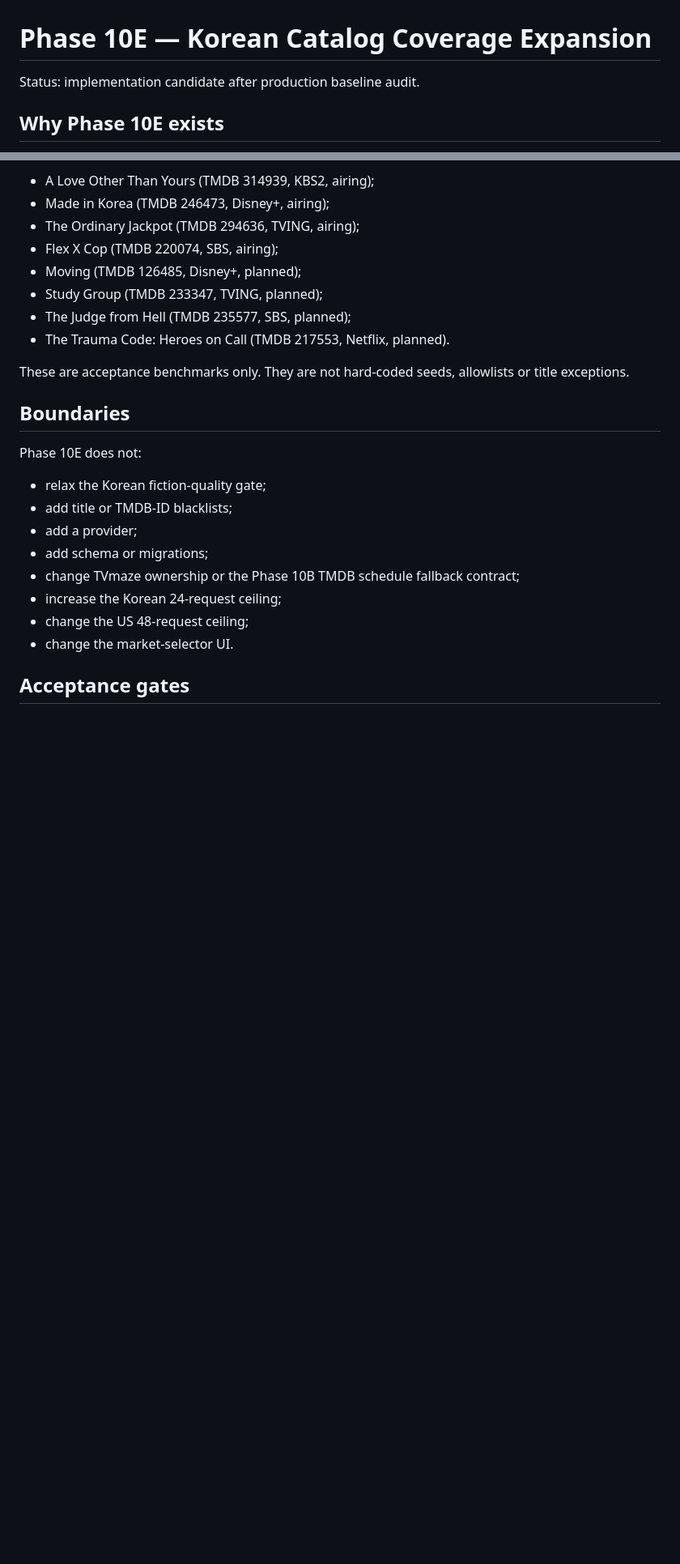
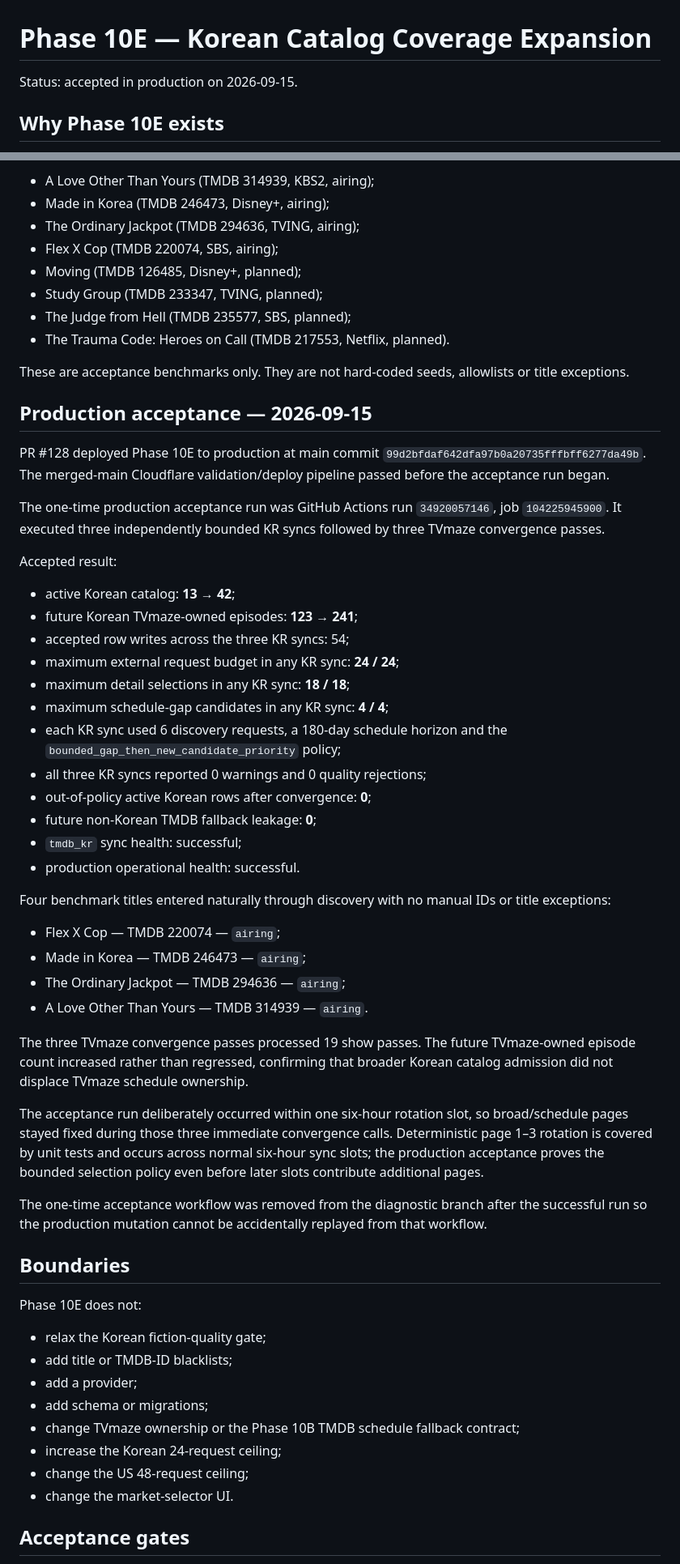
Before and after one commit to MaxYu725/Series-Hub, a Markdown page: docs/PHASE10E_KOREA_COVERAGE.md, 2 parts joined by grey strips. Shown at 81% size. Rendered like a GitHub page; blank space fills up the shorter version.

Commit message:
Phase 10E: record production acceptance

```diff
--- a/docs/PHASE10E_KOREA_COVERAGE.md
+++ b/docs/PHASE10E_KOREA_COVERAGE.md
@@ -1,6 +1,6 @@
 # Phase 10E — Korean Catalog Coverage Expansion
 
-Status: implementation candidate after production baseline audit.
+Status: accepted in production on 2026-09-15.
 
 ## Why Phase 10E exists
 
@@ -65,6 +65,38 @@ The read-only audit found multiple legitimate active Korean fiction rows missing
 
 These are acceptance benchmarks only. They are not hard-coded seeds, allowlists or title exceptions.
 
+## Production acceptance — 2026-09-15
+
+PR #128 deployed Phase 10E to production at main commit `99d2bfdaf642dfa97b0a20735fffbff6277da49b`. The merged-main Cloudflare validation/deploy pipeline passed before the acceptance run began.
+
+The one-time production acceptance run was GitHub Actions run `34920057146`, job `104225945900`. It executed three independently bounded KR syncs followed by three TVmaze convergence passes.
+
+Accepted result:
+- active Korean catalog: **13 → 42**;
+- future Korean TVmaze-owned episodes: **123 → 241**;
+- accepted row writes across the three KR syncs: 54;
+- maximum external request budget in any KR sync: **24 / 24**;
+- maximum detail selections in any KR sync: **18 / 18**;
+- maximum schedule-gap candidates in any KR sync: **4 / 4**;
+- each KR sync used 6 discovery requests, a 180-day schedule horizon and the `bounded_gap_then_new_candidate_priority` policy;
+- all three KR syncs reported 0 warnings and 0 quality rejections;
+- out-of-policy active Korean rows after convergence: **0**;
+- future non-Korean TMDB fallback leakage: **0**;
+- `tmdb_kr` sync health: successful;
+- production operational health: successful.
+
+Four benchmark titles entered naturally through discovery with no manual IDs or title exceptions:
+- Flex X Cop — TMDB 220074 — `airing`;
+- Made in Korea — TMDB 246473 — `airing`;
+- The Ordinary Jackpot — TMDB 294636 — `airing`;
+- A Love Other Than Yours — TMDB 314939 — `airing`.
+
+The three TVmaze convergence passes processed 19 show passes. The future TVmaze-owned episode count increased rather than regressed, confirming that broader Korean catalog admission did not displace TVmaze schedule ownership.
+
+The acceptance run deliberately occurred within one six-hour rotation slot, so broad/schedule pages stayed fixed during those three immediate convergence calls. Deterministic page 1–3 rotation is covered by unit tests and occurs across normal six-hour sync slots; the production acceptance proves the bounded selection policy even before later slots contribute additional pages.
+
+The one-time acceptance workflow was removed from the diagnostic branch after the successful run so the production mutation cannot be accidentally replayed from that workflow.
+
 ## Boundaries
 
 Phase 10E does not:
```
Also changed, not shown: other parts of docs/PHASE10E_KOREA_COVERAGE.md (+12 -12 lines).
